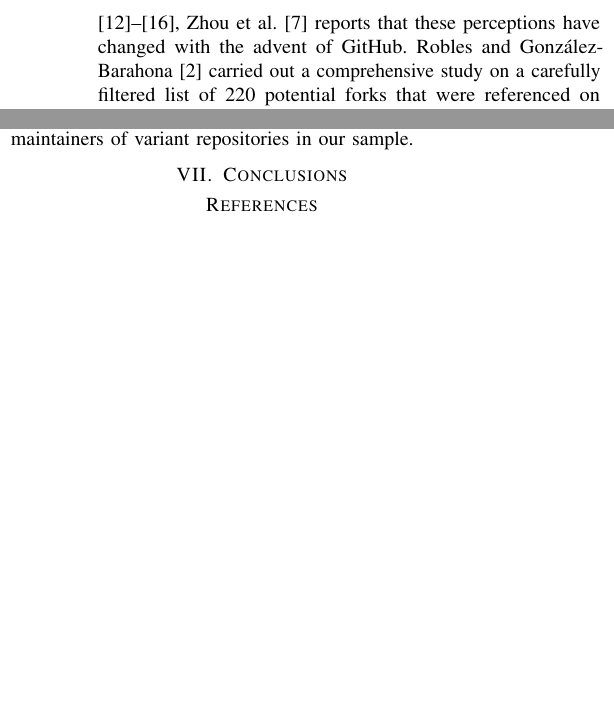
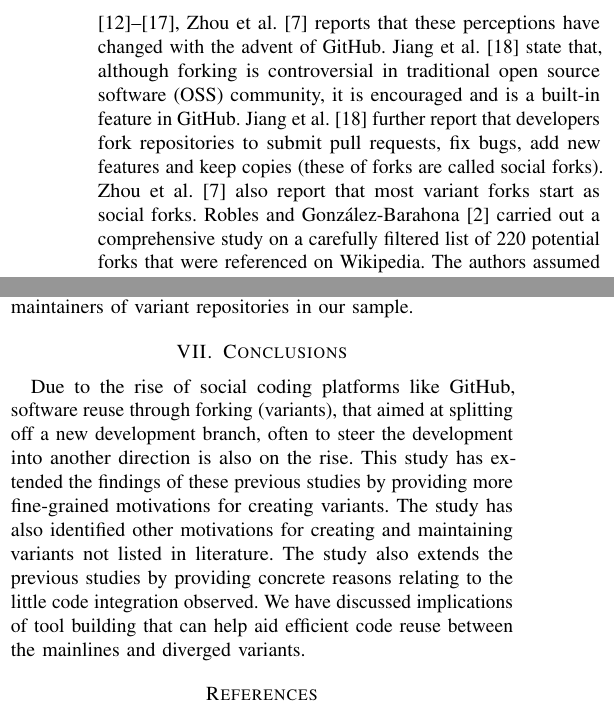
Before and after one commit to johnxu21/variants_motivations, a LaTeX paper (0main.tex, which reads 2background_and_related_work.tex, 6threats_and_conclusion.tex): two parts of the columns of pages 2 and 11 of 12, joined at a grey line, cut so that both start at the same text, the shorter picture padded with empty space. Compiled offline with pdfLaTeX.

Commit message:
conclusion

```diff
--- a/2background_and_related_work.tex
+++ b/2background_and_related_work.tex
@@ -4,9 +4,9 @@ We discuss related work on: (A) motivations for creating\,/\,maintaining a varia
 
 \subsection{Motivations for creating\,/\,maintaining a variant fork}
 \label{sec:motivations}
-There are existing studies that have investigated motivations for creating and maintaining variant forks. However, most of these studies were carried out in the pre-\gh days of \texttt{SourceForge}, before the advent of social coding environment~\cite{Linus:2012Perspectives,Gregorio:2012,Viseur:2012Forks,Linus:2013CodeForking,Laurent:2008,Linus:2011ToFork}. While studies reports controversial perceptions around variant forks in the pre-\gh days~\cite{Chua:Forking:2017,Dixion:2009Forks,Ernst:2010,Linus:2011ToFork,Linus:2014Hackers,Raymond:Cathedral:2001}, Zhou et al.~\cite{Zhou:2020} reports that these perceptions have changed with the advent of \gh.
-% Jiang et al.~\cite{Lo:2017} state that, although forking is controversial in traditional open source software (OSS) community, it is encouraged and is a built-in feature in \gh.
-% Jiang et al. ~\cite{Lo:2017} further report that developers fork repositories to submit pull requests, fix bugs, add new features and keep copies (these of forks are called social forks). Zhou et al.~\cite{Zhou:2020} also report that most variant forks start as social forks.
+There are existing studies that have investigated motivations for creating and maintaining variant forks. However, most of these studies were carried out in the pre-\gh days of \texttt{SourceForge}, before the advent of social coding environment~\cite{Linus:2012Perspectives,Gregorio:2012,Viseur:2012Forks,Linus:2013CodeForking,Laurent:2008,Linus:2011ToFork}. While studies reports controversial perceptions around variant forks in the pre-\gh days~\cite{Chua:Forking:2017,Dixion:2009Forks,Ernst:2010,Linus:2011ToFork,Linus:2014Hackers,Raymond:Cathedral:2001,pete}, Zhou et al.~\cite{Zhou:2020} reports that these perceptions have changed with the advent of \gh.
+Jiang et al.~\cite{Lo:2017} state that, although forking is controversial in traditional open source software (OSS) community, it is encouraged and is a built-in feature in \gh.
+Jiang et al.~\cite{Lo:2017} further report that developers fork repositories to submit pull requests, fix bugs, add new features and keep copies (these of forks are called social forks). Zhou et al.~\cite{Zhou:2020} also report that most variant forks start as social forks.
 Robles and Gonz{\'a}lez-Barahona~\cite{Gregorio:2012} carried out a comprehensive study on a carefully filtered list of 220 potential forks that were referenced on Wikipedia. The authors assumed that a fork is significant if a reference to it appears in the English Wikipedia.
 There are quite a number of identified reasons for creating variant in literature, however in this study we are only interested in those where both the mainline and variant co-evolve together. Below we present the reported reasons.
 
--- a/6threats_and_conclusion.tex
+++ b/6threats_and_conclusion.tex
@@ -11,3 +11,7 @@ Social desirability bias may have influenced the answers~\cite{Furnham:1986}. To
 In addition, our participants, as typical for all survey studies in our field, is biased toward answers from developers who chose to make their email public and chose to answer to our interview request, which underrepresented maintainers of variant repositories in our sample.
 
 \section{Conclusions}
+Due to the rise of social coding platforms like \gh, software reuse through forking (variants), that aimed at splitting off a new development branch, often to steer the development into another direction is also on the rise.
+This study has extended the findings of these previous studies by providing more fine-grained motivations for creating variants. The study has also identified other motivations for creating and maintaining variants not listed in literature.
+The study also extends the previous studies by providing concrete reasons relating to the little code integration observed.
+We have discussed implications of tool building that can help aid efficient code reuse between the mainlines and diverged variants.
```
Also changed, not shown: 1intro.tex (+1 -1 lines), biblio.bib (+8 -0 lines).
